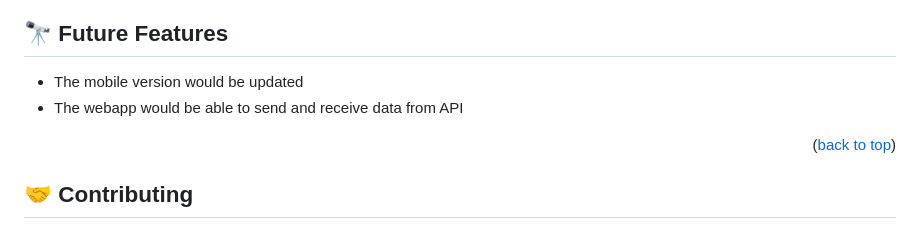
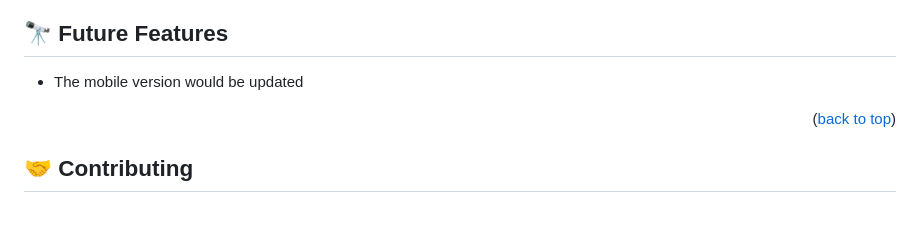
Before and after one commit to Santosh-Konappanavar/Leaderboard, a Markdown page: README.md, the part around the change. Drawn GitHub-style.

```diff
--- a/README.md
+++ b/README.md
@@ -98,7 +98,6 @@ Clone this repository to your desired folder:
 ## 🔭 Future Features <a name="future-features"></a>
 
 -  The mobile version would be updated
--  The webapp would be able to send and receive data from API
 
 
 <p align="right">(<a href="#readme-top">back to top</a>)</p>
```
